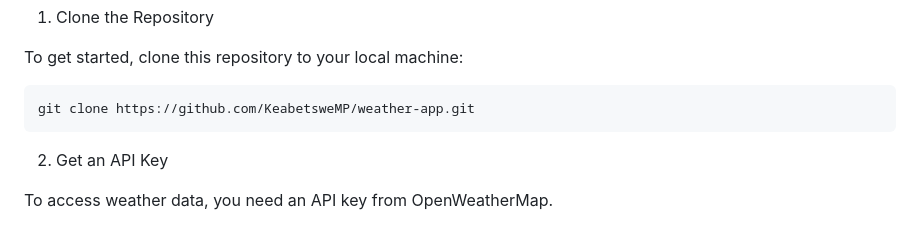
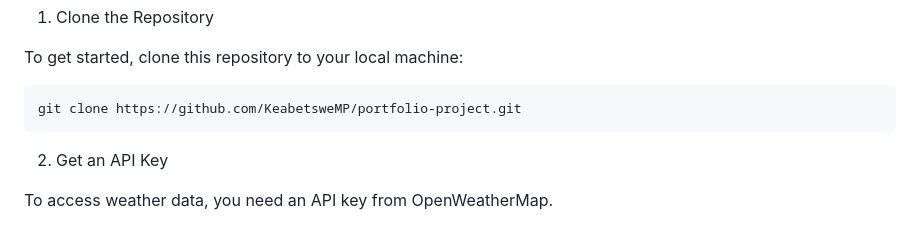
Before and after one commit to KeabetsweMP/portfolio-project, a Markdown page: README.md, the part around the change. Rendered like a GitHub page.

````diff
--- a/README.md
+++ b/README.md
@@ -40,7 +40,7 @@ Setup
 To get started, clone this repository to your local machine:
 
 ```bash
-git clone https://github.com/KeabetsweMP/weather-app.git
+git clone https://github.com/KeabetsweMP/portfolio-project.git
 ```
 
 2. Get an API Key
````
